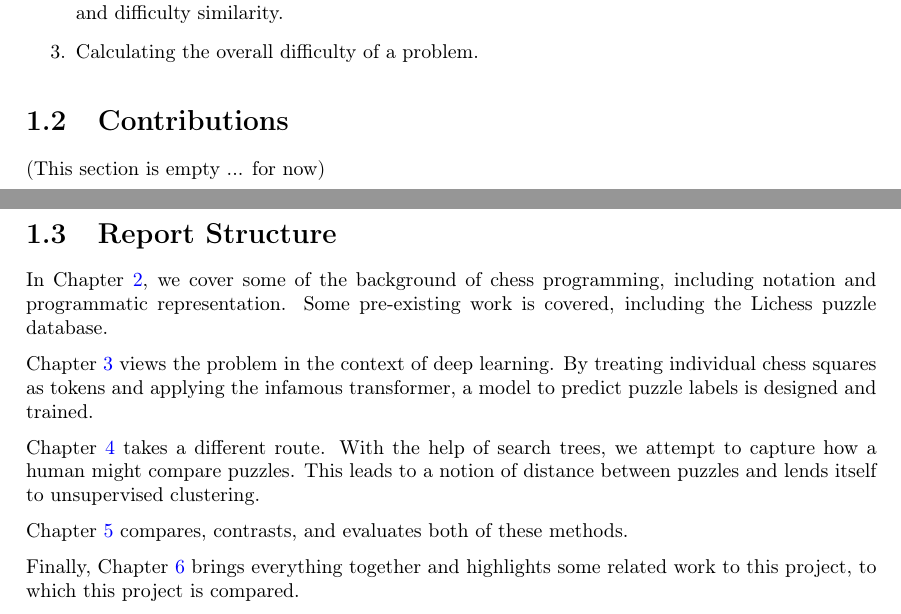
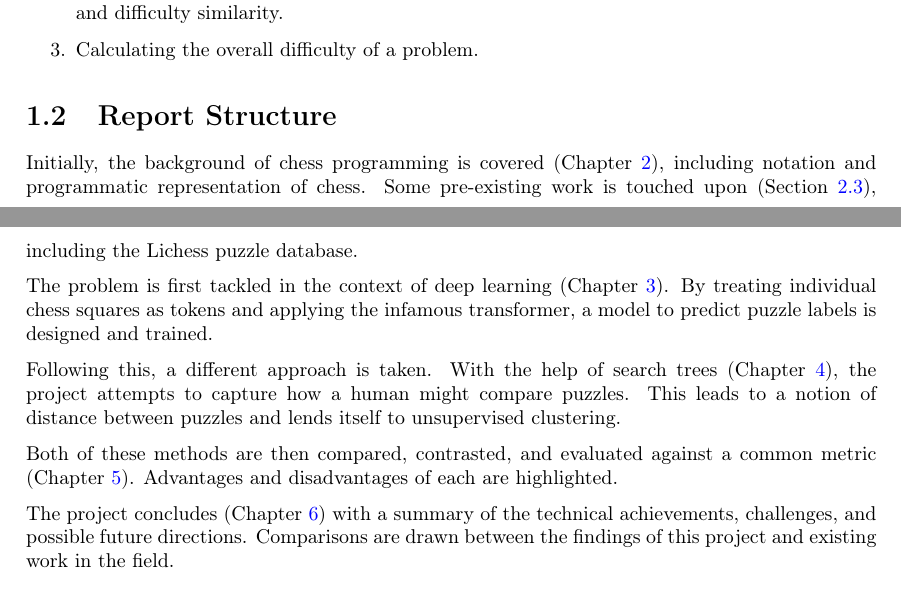
Before and after one commit to mike-sorokin/chess-analysis, a LaTeX thesis (report/main.tex, which reads report/introduction/introduction.tex): two parts of pages 7 and 8 of 45, joined at a grey line, cut so that both start at the same text. Compiled offline with pdfLaTeX.

Commit message:
Reword Report Structure

```diff
--- a/report/introduction/introduction.tex
+++ b/report/introduction/introduction.tex
@@ -45,26 +45,27 @@ puzzle classifiers. It should improve upon existing solutions by
     \item Calculating the overall difficulty of a problem.
 \end{enumerate}
 
-\section{Contributions}
-
-(This section is empty ... for now)
-
 \section{Report Structure}
 
-In Chapter \ref{backgroundChapter}, we cover some of the background of chess
-programming, including notation and programmatic representation. Some
-pre-existing work is covered, including the Lichess puzzle database.
+Initially, the background of chess programming is covered
+(Chapter~\ref{backgroundChapter}), including notation and programmatic
+representation of chess. Some pre-existing work is touched upon
+(Section~\ref{relatedWorkSection}), including the Lichess puzzle database.
 
-Chapter \ref{mlChapter} views the problem in the context of deep learning. By
-treating individual chess squares as tokens and applying the infamous
-transformer, a model to predict puzzle labels is designed and trained.
+The problem is first tackled in the context of deep learning
+(Chapter~\ref{mlChapter}). By treating individual chess squares as tokens and
+applying the infamous transformer, a model to predict puzzle labels is designed
+and trained.
 
-Chapter \ref{treeChapter} takes a different route. With the help of search
-trees, we attempt to capture how a human might compare puzzles. This leads to a
-notion of distance between puzzles and lends itself to unsupervised clustering.
+Following this, a different approach is taken. With the help of search trees
+(Chapter~\ref{treeChapter}), the project attempts to capture how a human might
+compare puzzles. This leads to a notion of distance between puzzles and lends
+itself to unsupervised clustering.
 
-Chapter \ref{evalChapter} compares, contrasts, and evaluates both of these
-methods.
+Both of these methods are then compared, contrasted, and evaluated against a
+common metric (Chapter~\ref{evalChapter}). Advantages and disadvantages of each
+are highlighted.
 
-Finally, Chapter \ref{concChapter} brings everything together and highlights
-some related work to this project, to which this project is compared.
+The project concludes (Chapter~\ref{concChapter}) with a summary of the
+technical achievements, challenges, and possible future directions. Comparisons
+are drawn between the findings of this project and existing work in the field.
```
Also changed, not shown: report/background/background.tex (+1 -1 lines).
